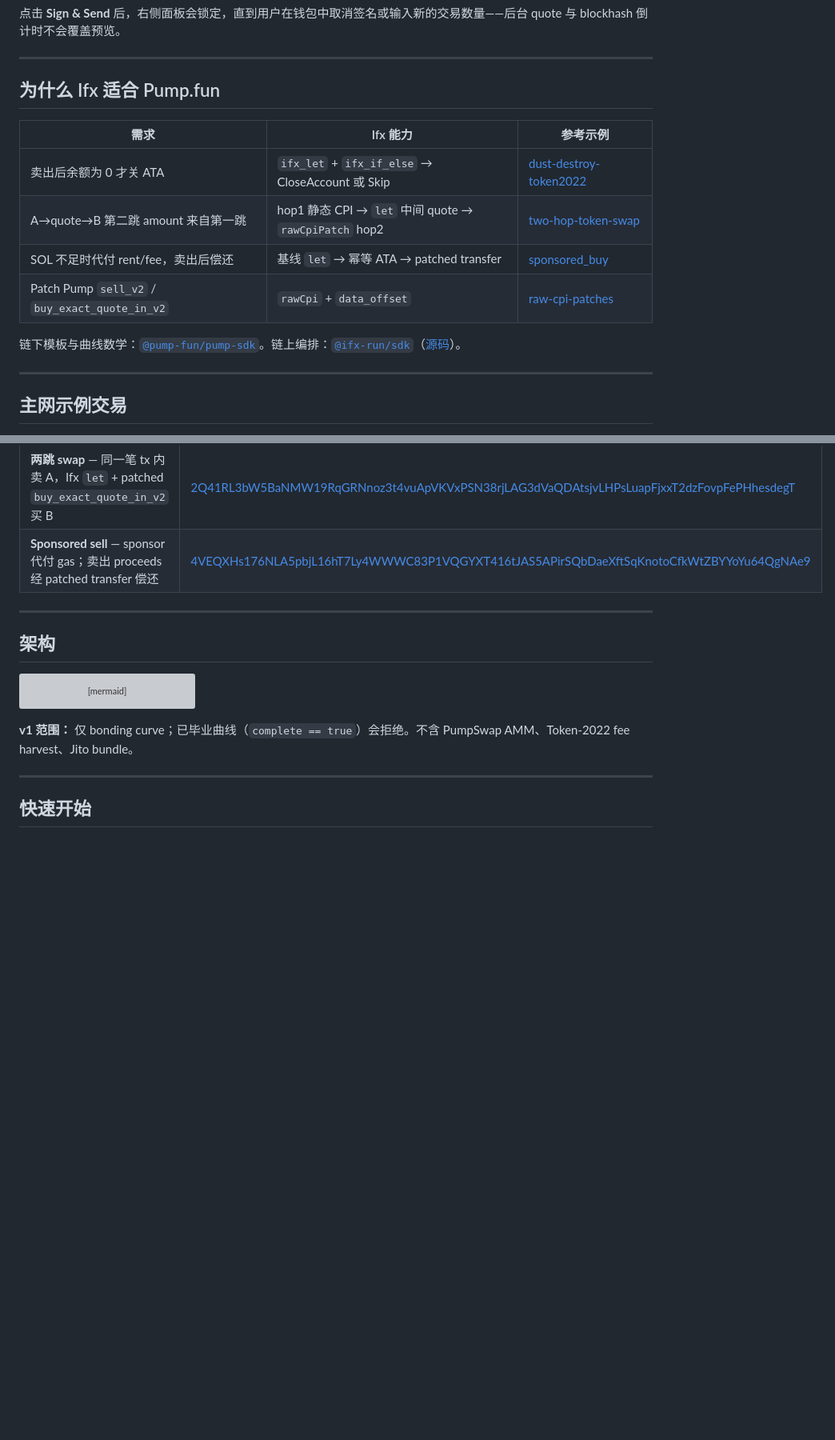
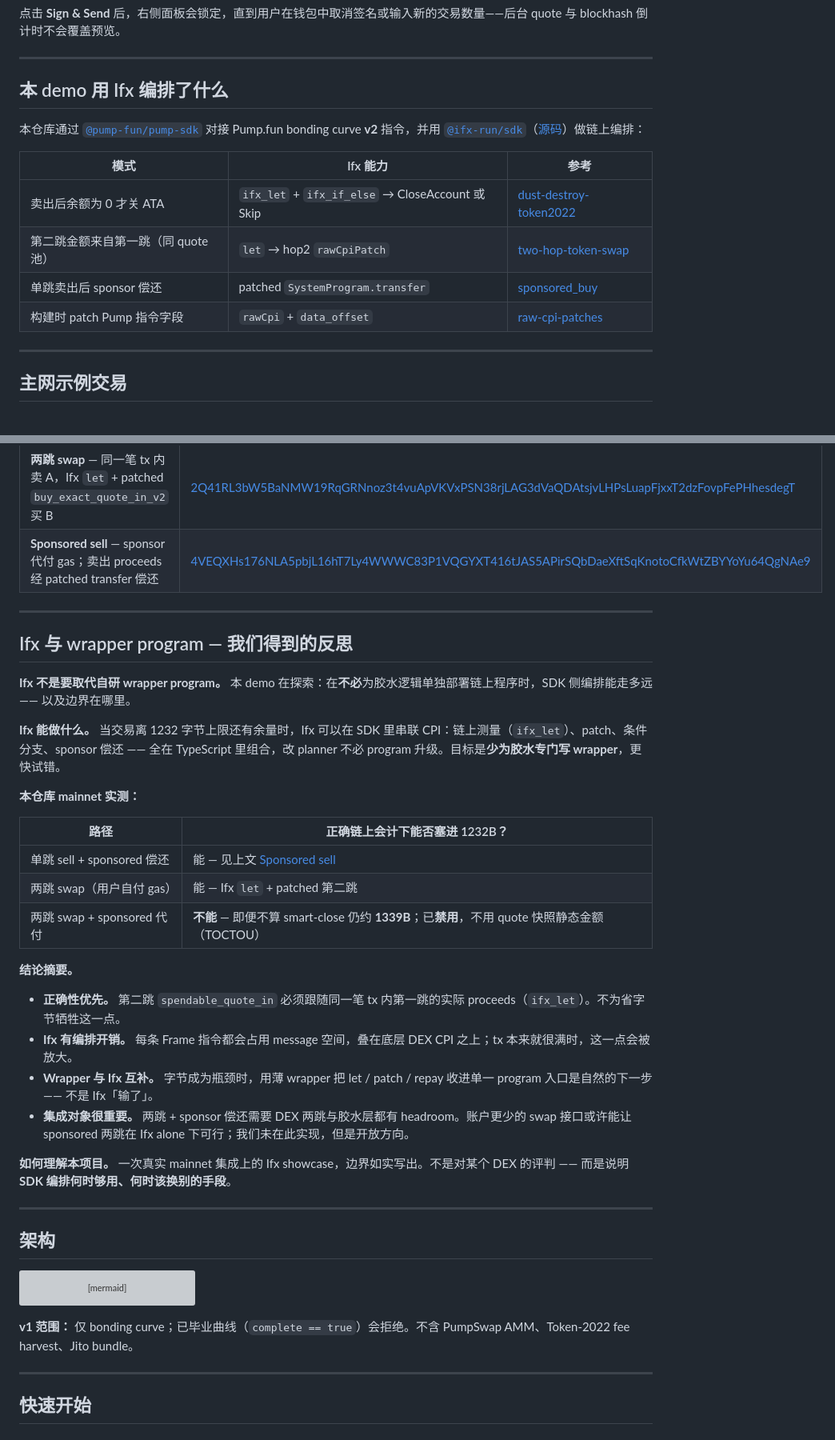
Before and after one commit to ifx-run/ifx-pumpfun-ext, a Markdown page: README.zh-CN.md, 2 parts joined by grey strips. Shown at 80% size. GitHub-like rendering; blank space fills up the shorter version; grey boxes are pictures that could not be loaded.

```diff
--- a/README.zh-CN.md
+++ b/README.zh-CN.md
@@ -47,16 +47,16 @@
 
 ---
 
-## 为什么 Ifx 适合 Pump.fun
+## 本 demo 用 Ifx 编排了什么
 
-| 需求 | Ifx 能力 | 参考示例 |
-|------|----------|----------|
+本仓库通过 [`@pump-fun/pump-sdk`](https://www.npmjs.com/package/@pump-fun/pump-sdk) 对接 Pump.fun bonding curve **v2** 指令，并用 [`@ifx-run/sdk`](https://www.npmjs.com/package/@ifx-run/sdk)（[源码](https://github.com/ifx-run/ifx/tree/main/sdk)）做链上编排：
+
+| 模式 | Ifx 能力 | 参考 |
+|------|----------|------|
 | 卖出后余额为 0 才关 ATA | `ifx_let` + `ifx_if_else` → CloseAccount 或 Skip | [dust-destroy-token2022](https://github.com/ifx-run/ifx/blob/main/sdk/examples/dust-destroy-token2022.ts) |
-| A→quote→B 第二跳 amount 来自第一跳 | hop1 静态 CPI → `let` 中间 quote → `rawCpiPatch` hop2 | [two-hop-token-swap](https://github.com/ifx-run/ifx/blob/main/sdk/examples/two-hop-token-swap.ts) |
-| SOL 不足时代付 rent/fee，卖出后偿还 | 基线 `let` → 幂等 ATA → patched transfer | [sponsored_buy](https://github.com/ifx-run/ifx/blob/main/tests/sponsored_buy.ts) |
-| Patch Pump `sell_v2` / `buy_exact_quote_in_v2` | `rawCpi` + `data_offset` | [raw-cpi-patches](https://github.com/ifx-run/ifx/blob/main/docs/raw-cpi-patches.zh-CN.md) |
-
-链下模板与曲线数学：[`@pump-fun/pump-sdk`](https://www.npmjs.com/package/@pump-fun/pump-sdk)。链上编排：[`@ifx-run/sdk`](https://www.npmjs.com/package/@ifx-run/sdk)（[源码](https://github.com/ifx-run/ifx/tree/main/sdk)）。
+| 第二跳金额来自第一跳（同 quote 池） | `let` → hop2 `rawCpiPatch` | [two-hop-token-swap](https://github.com/ifx-run/ifx/blob/main/sdk/examples/two-hop-token-swap.ts) |
+| 单跳卖出后 sponsor 偿还 | patched `SystemProgram.transfer` | [sponsored_buy](https://github.com/ifx-run/ifx/blob/main/tests/sponsored_buy.ts) |
+| 构建时 patch Pump 指令字段 | `rawCpi` + `data_offset` | [raw-cpi-patches](https://github.com/ifx-run/ifx/blob/main/docs/raw-cpi-patches.zh-CN.md) |
 
 ---
 
@@ -68,6 +68,31 @@
 |------|---------|
 | **两跳 swap** — 同一笔 tx 内卖 A，Ifx `let` + patched `buy_exact_quote_in_v2` 买 B | [2Q41RL3bW5BaNMW19RqGRNnoz3t4vuApVKVxPSN38rjLAG3dVaQDAtsjvLHPsLuapFjxxT2dzFovpFePHhesdegT](https://solscan.io/tx/2Q41RL3bW5BaNMW19RqGRNnoz3t4vuApVKVxPSN38rjLAG3dVaQDAtsjvLHPsLuapFjxxT2dzFovpFePHhesdegT) |
 | **Sponsored sell** — sponsor 代付 gas；卖出 proceeds 经 patched transfer 偿还 | [4VEQXHs176NLA5pbjL16hT7Ly4WWWC83P1VQGYXT416tJAS5APirSQbDaeXftSqKnotoCfkWtZBYYoYu64QgNAe9](https://solscan.io/tx/4VEQXHs176NLA5pbjL16hT7Ly4WWWC83P1VQGYXT416tJAS5APirSQbDaeXftSqKnotoCfkWtZBYYoYu64QgNAe9) |
+
+---
+
+## Ifx 与 wrapper program — 我们得到的反思
+
+**Ifx 不是要取代自研 wrapper program。** 本 demo 在探索：在**不必**为胶水逻辑单独部署链上程序时，SDK 侧编排能走多远 —— 以及边界在哪里。
+
+**Ifx 能做什么。** 当交易离 1232 字节上限还有余量时，Ifx 可以在 SDK 里串联 CPI：链上测量（`ifx_let`）、patch、条件分支、sponsor 偿还 —— 全在 TypeScript 里组合，改 planner 不必 program 升级。目标是**少为胶水专门写 wrapper**，更快试错。
+
+**本仓库 mainnet 实测：**
+
+| 路径 | 正确链上会计下能否塞进 1232B？ |
+|------|--------------------------------|
+| 单跳 sell + sponsored 偿还 | 能 — 见上文 [Sponsored sell](#主网示例交易) |
+| 两跳 swap（用户自付 gas） | 能 — Ifx `let` + patched 第二跳 |
+| 两跳 swap + sponsored 代付 | **不能** — 即便不算 smart-close 仍约 **1339B**；已**禁用**，不用 quote 快照静态金额（TOCTOU） |
+
+**结论摘要。**
+
+- **正确性优先。** 第二跳 `spendable_quote_in` 必须跟随同一笔 tx 内第一跳的实际 proceeds（`ifx_let`）。不为省字节牺牲这一点。
+- **Ifx 有编排开销。** 每条 Frame 指令都会占用 message 空间，叠在底层 DEX CPI 之上；tx 本来就很满时，这一点会被放大。
+- **Wrapper 与 Ifx 互补。** 字节成为瓶颈时，用薄 wrapper 把 let / patch / repay 收进单一 program 入口是自然的下一步 —— 不是 Ifx「输了」。
+- **集成对象很重要。** 两跳 + sponsor 偿还需要 DEX 两跳与胶水层都有 headroom。账户更少的 swap 接口或许能让 sponsored 两跳在 Ifx alone 下可行；我们未在此实现，但是开放方向。
+
+**如何理解本项目。** 一次真实 mainnet 集成上的 Ifx showcase，边界如实写出。不是对某个 DEX 的评判 —— 而是说明 **SDK 编排何时够用、何时该换别的手段**。
 
 ---
 
```
Also changed, not shown: README.md (+33 -8 lines).
